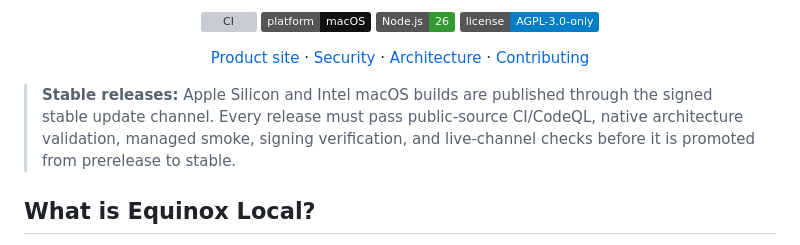
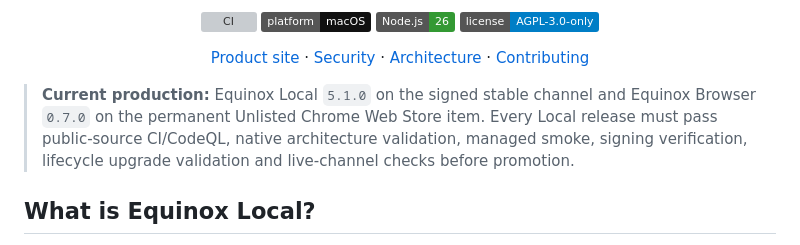
Before and after one commit to sametbasbug/equinox-local, a Markdown page: README.md, the part around the change. Rendered like a GitHub page; badges without logos; grey boxes are pictures that could not be loaded.

Commit message:
Docs: mark 5.1 and Browser 0.7 production (#33)

```diff
--- a/README.md
+++ b/README.md
@@ -15,7 +15,7 @@
 [Product site](https://local.sametbasbug.dev/) · [Security](SECURITY.md) · [Architecture](docs/architecture.md) · [Contributing](CONTRIBUTING.md)
 </div>
 
-> **Stable releases:** Apple Silicon and Intel macOS builds are published through the signed stable update channel. Every release must pass public-source CI/CodeQL, native architecture validation, managed smoke, signing verification, and live-channel checks before it is promoted from prerelease to stable.
+> **Current production:** Equinox Local `5.1.0` on the signed stable channel and Equinox Browser `0.7.0` on the permanent Unlisted Chrome Web Store item. Every Local release must pass public-source CI/CodeQL, native architecture validation, managed smoke, signing verification, lifecycle upgrade validation and live-channel checks before promotion.
 
 ## What is Equinox Local?
 
```
